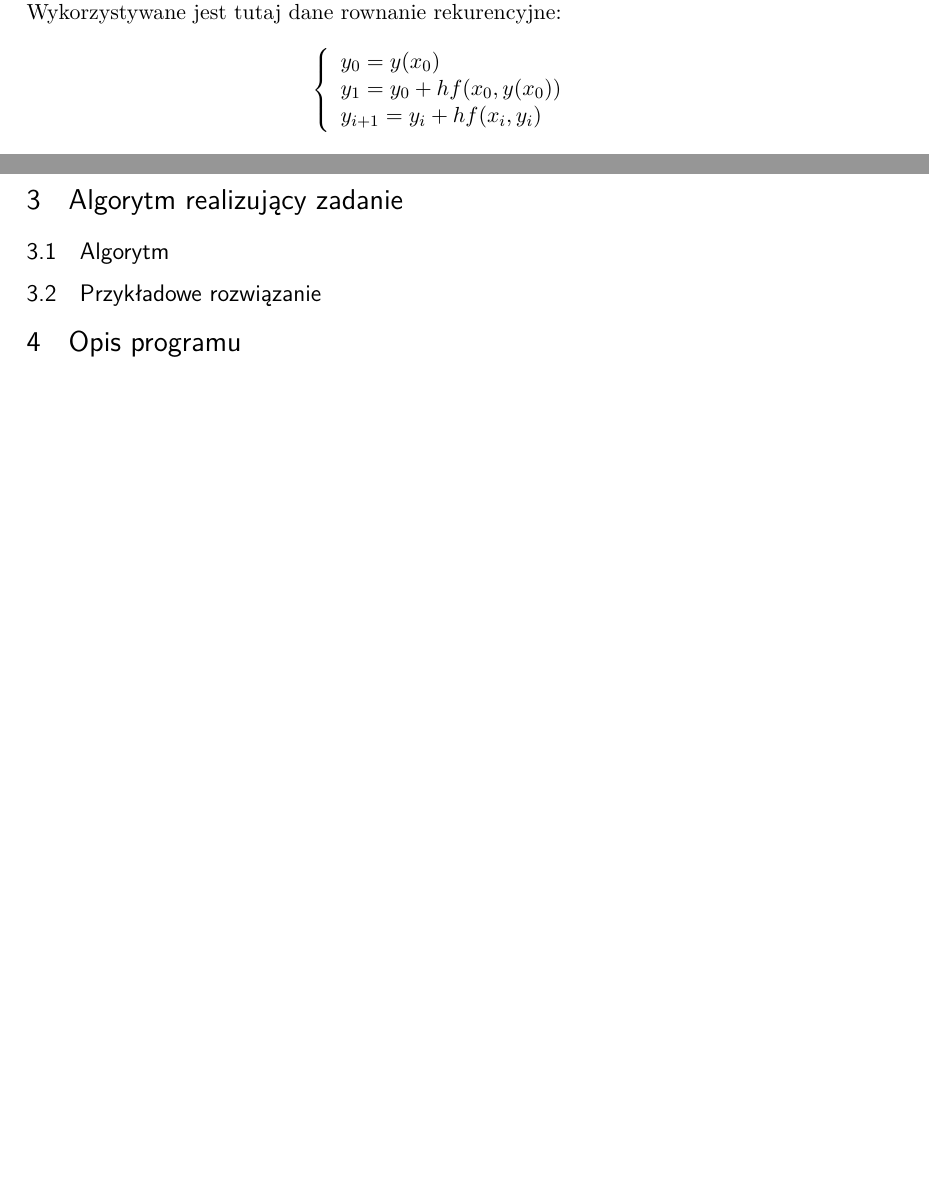
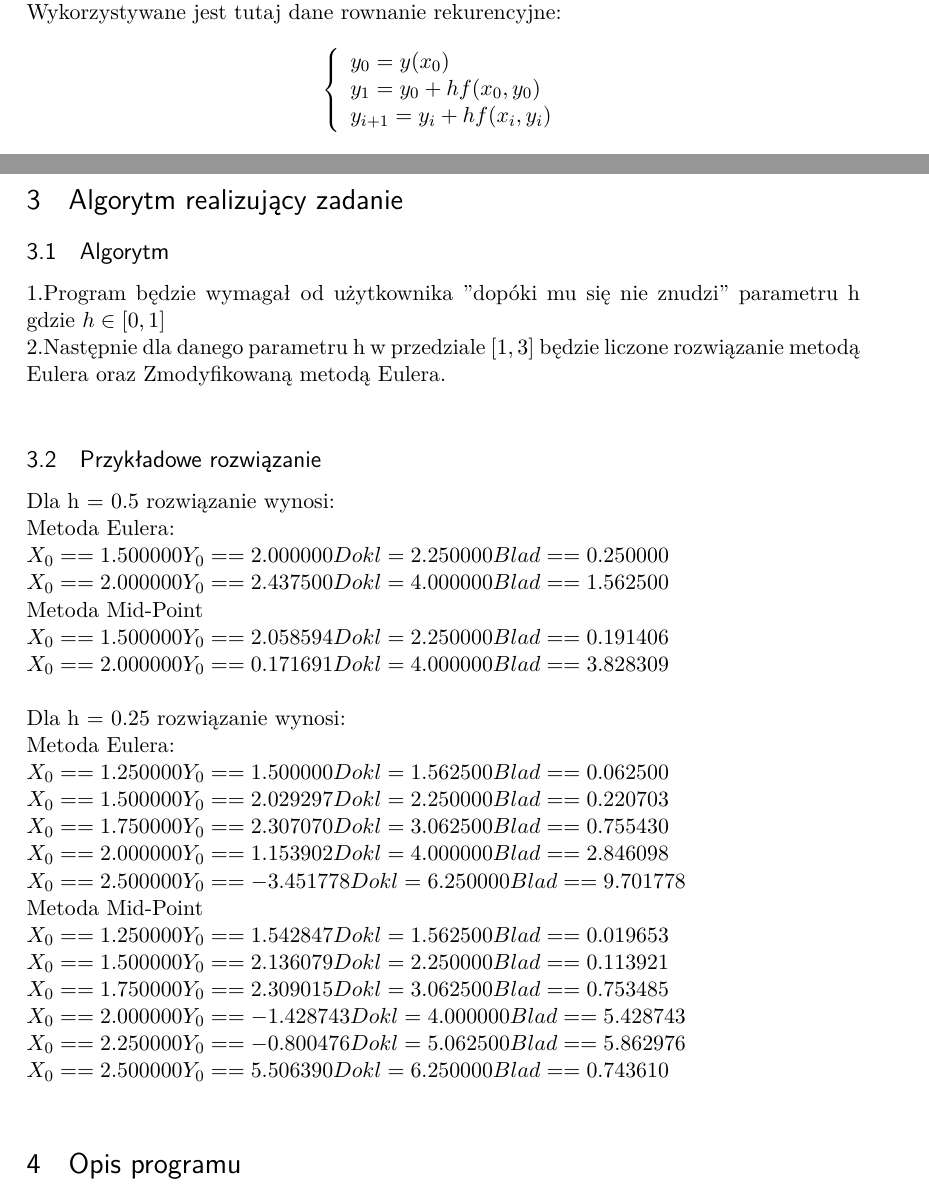
Before and after one commit to wyimaginowany-team/Metody_Obliczeniowe_Lab, a LaTeX document (Zadanie_3/Zadanie 3.tex): two parts of pages 1 and 2 of 2, joined at a grey line, cut so that both start at the same text, the shorter picture padded with empty space. Compiled offline with pdfLaTeX.

Commit message:
Dodane przykładowe rozwiązanie

```diff
--- a/Zadanie_3/Zadanie 3.tex
+++ b/Zadanie_3/Zadanie 3.tex
@@ -79,7 +79,7 @@ Wykorzystywane jest tutaj dane rownanie rekurencyjne: \\
 $$
  \left\{ \begin{array}{ll}
  y_0 = y(x_0)\\
- y_1 = y_0+hf(x_0,y(x_0))\\
+ y_1 = y_0+hf(x_0,y_0)\\
 y_{i+1} = y_i + hf(x_i,y_i)\\
 \end{array} \right.
 $$
@@ -95,7 +95,40 @@ $$
 $$
 \section{Algorytm realizujący zadanie}
 \subsection{Algorytm}
+1.Program będzie wymagał od użytkownika "dopóki mu się nie znudzi" parametru h gdzie $h \in [0,1]$\\
+2.Następnie dla danego parametru h w przedziale $[1,3]$ będzie liczone rozwiązanie metodą Eulera oraz Zmodyfikowaną metodą Eulera. \\
 \subsection{Przykładowe rozwiązanie}
+Dla h = 0.5 rozwiązanie wynosi:\\
+Metoda Eulera:\\
+$
+X_0 == 1.500000 Y_0 == 2.000000 Dokl = 2.250000 Blad==0.250000 \\
+X_0 == 2.000000 Y_0 == 2.437500 Dokl = 4.000000 Blad==1.562500 \\
+$
+Metoda Mid-Point\\
+$
+X_0 == 1.500000 Y_0 == 2.058594 Dokl = 2.250000 Blad==0.191406 \\
+X_0 == 2.000000 Y_0 == 0.171691 Dokl = 4.000000 Blad==3.828309 \\\\
+$
+Dla h = 0.25 rozwiązanie wynosi:\\
+Metoda Eulera:\\
+$
+X_0 == 1.250000 Y_0 == 1.500000 Dokl = 1.562500 Blad==0.062500 \\
+X_0 == 1.500000 Y_0 == 2.029297 Dokl = 2.250000 Blad==0.220703 \\
+X_0 == 1.750000 Y_0 == 2.307070 Dokl = 3.062500 Blad==0.755430 \\
+X_0 == 2.000000 Y_0 == 1.153902 Dokl = 4.000000 Blad==2.846098 \\
+X_0 == 2.500000 Y_0 == -3.451778 Dokl = 6.250000 Blad==9.701778 \\
+$
+Metoda Mid-Point\\
+$
+X_0 == 1.250000 Y_0 == 1.542847 Dokl = 1.562500 Blad==0.019653 \\
+X_0 == 1.500000 Y_0 == 2.136079 Dokl = 2.250000 Blad==0.113921 \\
+X_0 == 1.750000 Y_0 == 2.309015 Dokl = 3.062500 Blad==0.753485 \\
+X_0 == 2.000000 Y_0 == -1.428743 Dokl = 4.000000 Blad==5.428743 \\
+X_0 == 2.250000 Y_0 == -0.800476 Dokl = 5.062500 Blad==5.862976 \\
+X_0 == 2.500000 Y_0 == 5.506390 Dokl = 6.250000 Blad==0.743610 \\
+$
+
+
 \section{Opis programu}
 \subsection{Opis struktur danych oraz funkcji w programie}
 \subsection{Opis wejścia-wyjścia}
```
Also changed, not shown: Zadanie_3/Zadanie 3.pdf, Zadanie_3/Zadanie 3.tex (2 more changed lines).
